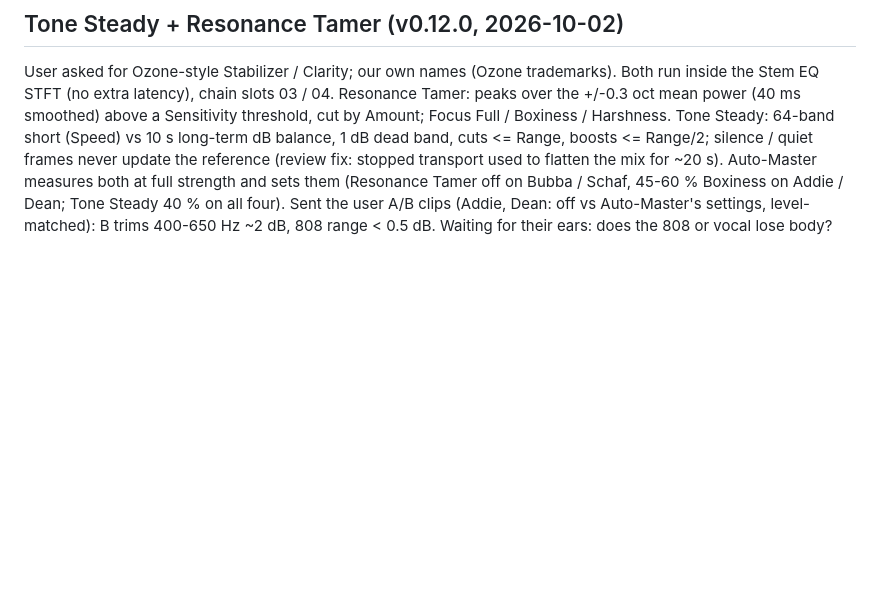
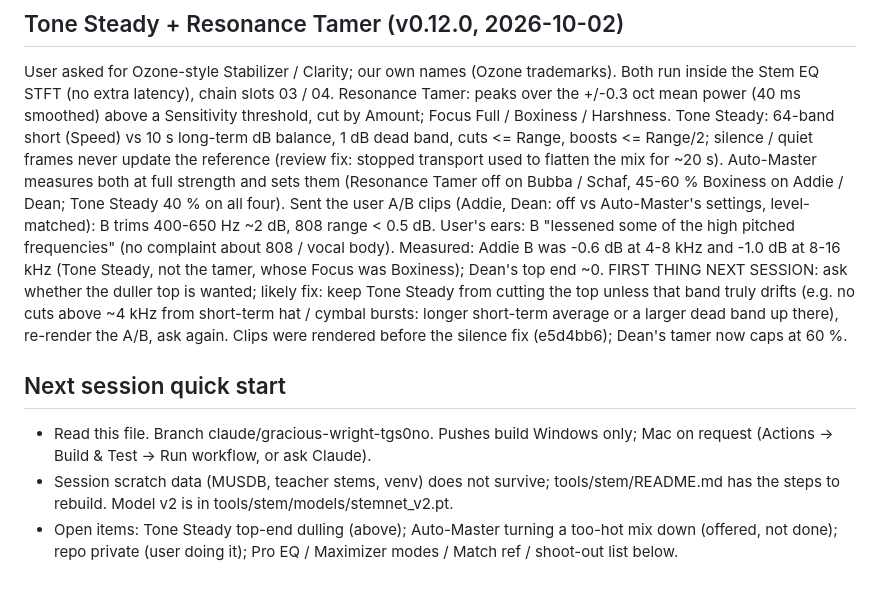
Before and after one commit to DK7602/polisher, a Markdown page: claude/RESUME-HERE.md, the part around the change. Drawn GitHub-style; blank space fills up the shorter version.

Commit message:
Resume notes: user's A/B verdict and next-session quick start
Co-Authored-By: Claude Opus 5.5 <noreply@anthropic.com>
Claude-Session: https://claude.ai/code/session_017ac2jGdP7cyuJsZMLbA5oD

```diff
--- a/claude/RESUME-HERE.md
+++ b/claude/RESUME-HERE.md
@@ -124,4 +124,18 @@ Tone Steady: 64-band short (Speed) vs 10 s long-term dB balance, 1 dB dead band,
 flatten the mix for ~20 s). Auto-Master measures both at full strength and sets them (Resonance Tamer
 off on Bubba / Schaf, 45-60 % Boxiness on Addie / Dean; Tone Steady 40 % on all four).
 Sent the user A/B clips (Addie, Dean: off vs Auto-Master's settings, level-matched): B trims
-400-650 Hz ~2 dB, 808 range < 0.5 dB. Waiting for their ears: does the 808 or vocal lose body?
+400-650 Hz ~2 dB, 808 range < 0.5 dB. User's ears: B "lessened some of the high pitched
+frequencies" (no complaint about 808 / vocal body). Measured: Addie B was -0.6 dB at 4-8 kHz and
+-1.0 dB at 8-16 kHz (Tone Steady, not the tamer, whose Focus was Boxiness); Dean's top end ~0.
+FIRST THING NEXT SESSION: ask whether the duller top is wanted; likely fix: keep Tone Steady from
+cutting the top unless that band truly drifts (e.g. no cuts above ~4 kHz from short-term hat / cymbal
+bursts: longer short-term average or a larger dead band up there), re-render the A/B, ask again.
+Clips were rendered before the silence fix (e5d4bb6); Dean's tamer now caps at 60 %.
+
+## Next session quick start
+- Read this file. Branch claude/gracious-wright-tgs0no. Pushes build Windows only; Mac on request
+  (Actions -> Build & Test -> Run workflow, or ask Claude).
+- Session scratch data (MUSDB, teacher stems, venv) does not survive; tools/stem/README.md has the
+  steps to rebuild. Model v2 is in tools/stem/models/stemnet_v2.pt.
+- Open items: Tone Steady top-end dulling (above); Auto-Master turning a too-hot mix down (offered,
+  not done); repo private (user doing it); Pro EQ / Maximizer modes / Match ref / shoot-out list below.
```
